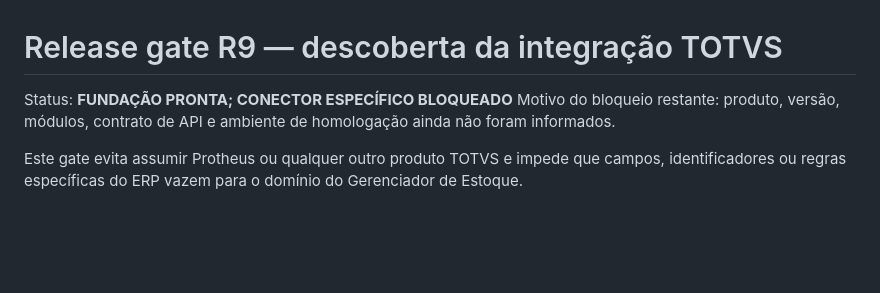
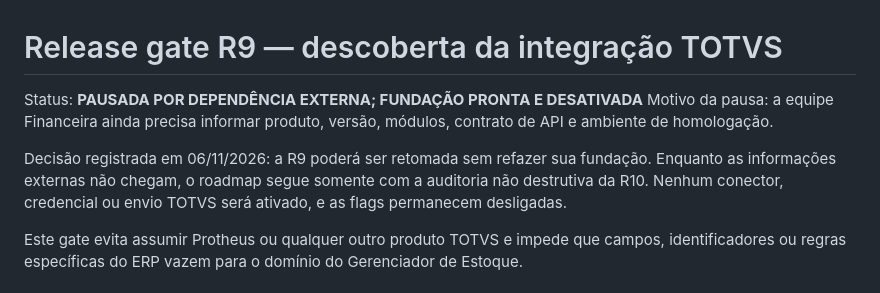
Before and after one commit to gregNasc/gerenciadorEstoque, a Markdown page: docs/release_gate_r9_discovery.md, the part around the change. Drawn GitHub-style; blank space fills up the shorter version.

```diff
--- a/docs/release_gate_r9_discovery.md
+++ b/docs/release_gate_r9_discovery.md
@@ -1,8 +1,13 @@
 # Release gate R9 — descoberta da integração TOTVS
 
-Status: **FUNDAÇÃO PRONTA; CONECTOR ESPECÍFICO BLOQUEADO**
-Motivo do bloqueio restante: produto, versão, módulos, contrato de API e ambiente
-de homologação ainda não foram informados.
+Status: **PAUSADA POR DEPENDÊNCIA EXTERNA; FUNDAÇÃO PRONTA E DESATIVADA**
+Motivo da pausa: a equipe Financeira ainda precisa informar produto, versão,
+módulos, contrato de API e ambiente de homologação.
+
+Decisão registrada em 06/11/2026: a R9 poderá ser retomada sem refazer sua
+fundação. Enquanto as informações externas não chegam, o roadmap segue somente
+com a auditoria não destrutiva da R10. Nenhum conector, credencial ou envio TOTVS
+será ativado, e as flags permanecem desligadas.
 
 Este gate evita assumir Protheus ou qualquer outro produto TOTVS e impede que
 campos, identificadores ou regras específicas do ERP vazem para o domínio do
```
Also changed, not shown: docs/release_r10a_auditoria_codigo_morto.md (added, +124 -0 lines).
